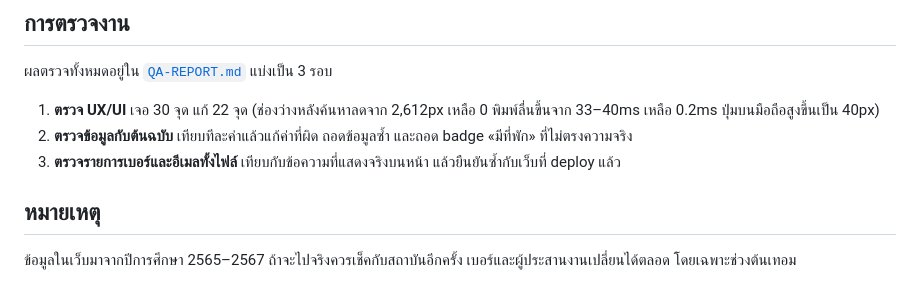
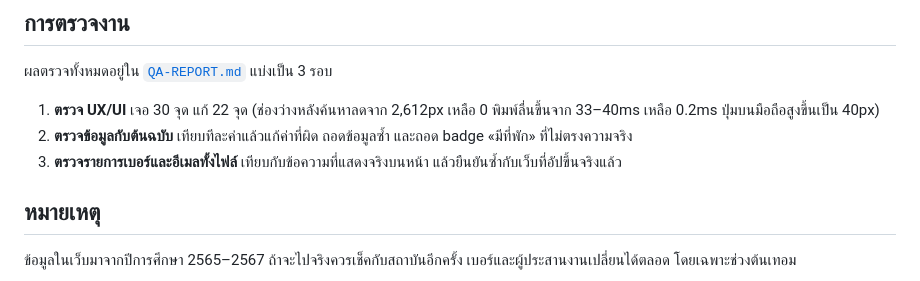
Before and after one commit to Plub-Supanut/elective-guide, a Markdown page: README.md, the part around the change. Drawn GitHub-style.

Commit message:
docs: เลี่ยงคำว่า deploy ใน README (เหลือที่เดียวในบรรทัดสรุป QA)

```diff
--- a/README.md
+++ b/README.md
@@ -145,7 +145,7 @@ GitHub Action รันทุกวันจันทร์ 08:00 น. เวล
 
 1. **ตรวจ UX/UI** เจอ 30 จุด แก้ 22 จุด (ช่องว่างหลังค้นหาลดจาก 2,612px เหลือ 0 พิมพ์ลื่นขึ้นจาก 33–40ms เหลือ 0.2ms ปุ่มบนมือถือสูงขึ้นเป็น 40px)
 2. **ตรวจข้อมูลกับต้นฉบับ** เทียบทีละค่าแล้วแก้ค่าที่ผิด ถอดข้อมูลซ้ำ และถอด badge «มีที่พัก» ที่ไม่ตรงความจริง
-3. **ตรวจรายการเบอร์และอีเมลทั้งไฟล์** เทียบกับข้อความที่แสดงจริงบนหน้า แล้วยืนยันซ้ำกับเว็บที่ deploy แล้ว
+3. **ตรวจรายการเบอร์และอีเมลทั้งไฟล์** เทียบกับข้อความที่แสดงจริงบนหน้า แล้วยืนยันซ้ำกับเว็บที่อัปขึ้นจริงแล้ว
 
 ## หมายเหตุ
 
```
